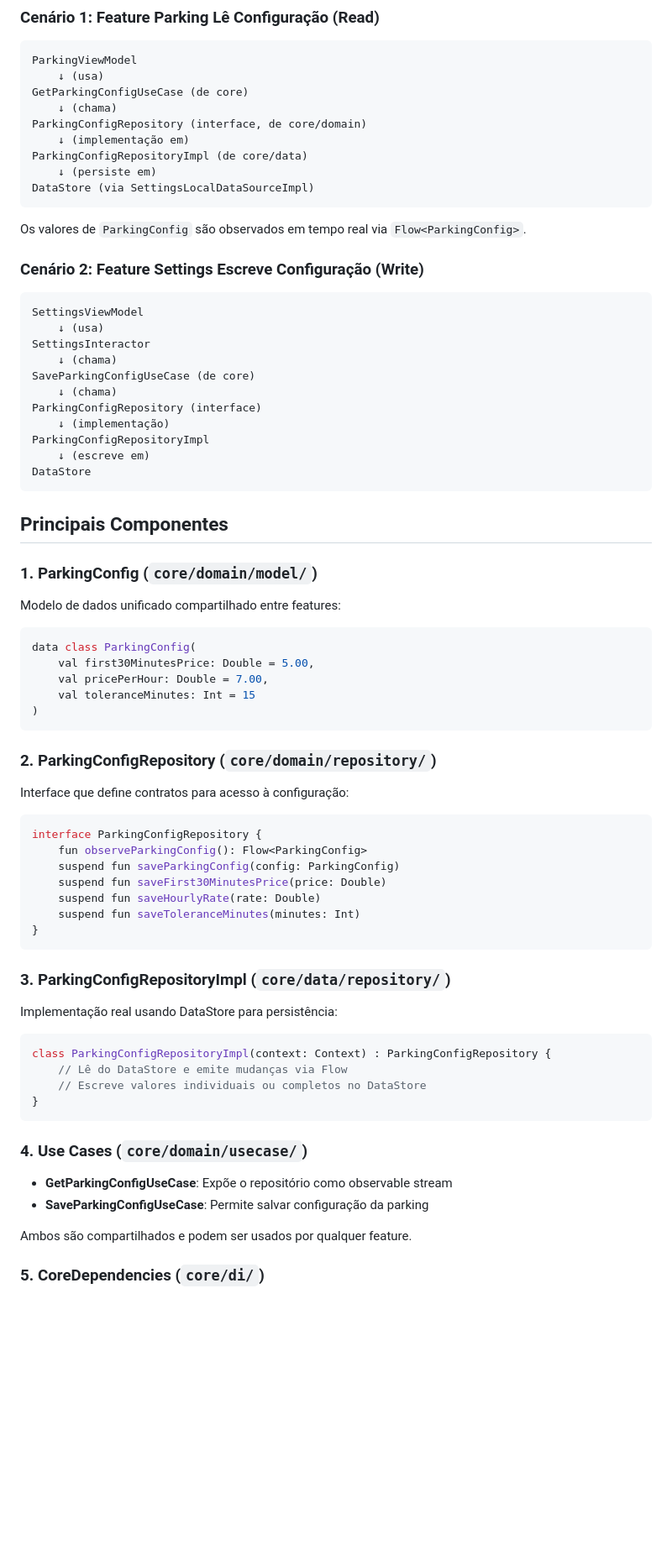
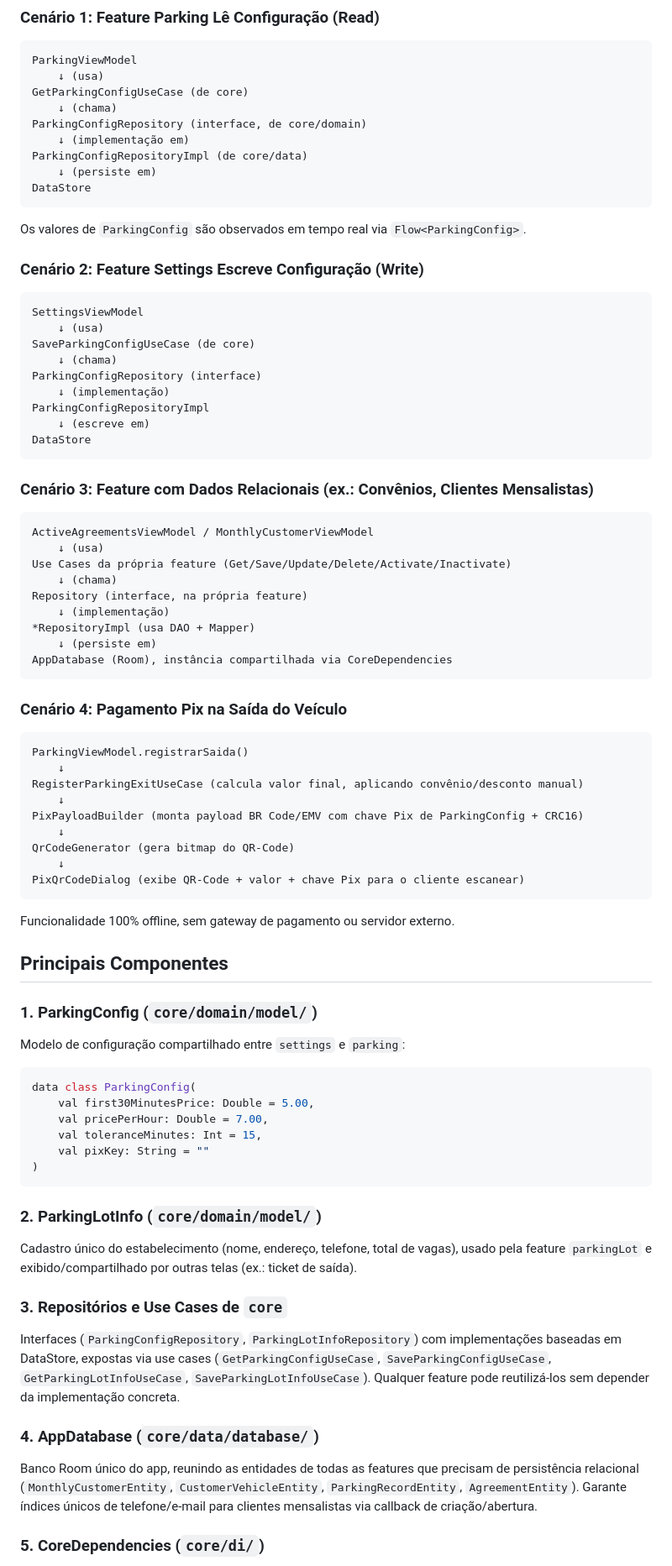
Before and after one commit to maikelsouza/park-control, a Markdown page: REFACTORING_ARCHITECTURE.md, the part around one of its changes. Shown at 84% size. GitHub-like rendering; blank space fills up the shorter version.

````diff
--- a/REFACTORING_ARCHITECTURE.md
+++ b/REFACTORING_ARCHITECTURE.md
@@ -64,7 +84,7 @@ ParkingConfigRepository (interface, de core/domain)
     ↓ (implementação em)
 ParkingConfigRepositoryImpl (de core/data)
     ↓ (persiste em)
-DataStore (via SettingsLocalDataSourceImpl)
+DataStore
 ```
 
 Os valores de `ParkingConfig` são observados em tempo real via `Flow<ParkingConfig>`.
@@ -74,8 +94,6 @@ Os valores de `ParkingConfig` são observados em tempo real via `Flow<ParkingCon
 ```
 SettingsViewModel
     ↓ (usa)
-SettingsInteractor
-    ↓ (chama)
 SaveParkingConfigUseCase (de core)
     ↓ (chama)
 ParkingConfigRepository (interface)
@@ -85,47 +103,63 @@ ParkingConfigRepositoryImpl
 DataStore
 ```
 
+### Cenário 3: Feature com Dados Relacionais (ex.: Convênios, Clientes Mensalistas)
+
+```
+ActiveAgreementsViewModel / MonthlyCustomerViewModel
+    ↓ (usa)
+Use Cases da própria feature (Get/Save/Update/Delete/Activate/Inactivate)
+    ↓ (chama)
+Repository (interface, na própria feature)
+    ↓ (implementação)
+*RepositoryImpl (usa DAO + Mapper)
+    ↓ (persiste em)
+AppDatabase (Room), instância compartilhada via CoreDependencies
+```
+
+### Cenário 4: Pagamento Pix na Saída do Veículo
+
+```
+ParkingViewModel.registrarSaida()
+    ↓
+RegisterParkingExitUseCase (calcula valor final, aplicando convênio/desconto manual)
+    ↓
+PixPayloadBuilder (monta payload BR Code/EMV com chave Pix de ParkingConfig + CRC16)
+    ↓
+QrCodeGenerator (gera bitmap do QR-Code)
+    ↓
+PixQrCodeDialog (exibe QR-Code + valor + chave Pix para o cliente escanear)
+```
+
+Funcionalidade 100% offline, sem gateway de pagamento ou servidor externo.
+
 ## Principais Componentes
 
 ### 1. **ParkingConfig** (`core/domain/model/`)
-Modelo de dados unificado compartilhado entre features:
+Modelo de configuração compartilhado entre `settings` e `parking`:
 
 ```kotlin
 data class ParkingConfig(
     val first30MinutesPrice: Double = 5.00,
     val pricePerHour: Double = 7.00,
-    val toleranceMinutes: Int = 15
+    val toleranceMinutes: Int = 15,
+    val pixKey: String = ""
 )
 ```
 
-### 2. **ParkingConfigRepository** (`core/domain/repository/`)
-Interface que define contratos para acesso à configuração:
+### 2. **ParkingLotInfo** (`core/domain/model/`)
+Cadastro único do estabelecimento (nome, endereço, telefone, total de vagas), usado pela feature
+`parkingLot` e exibido/compartilhado por outras telas (ex.: ticket de saída).
 
-```kotlin
-interface ParkingConfigRepository {
-    fun observeParkingConfig(): Flow<ParkingConfig>
-    suspend fun saveParkingConfig(config: ParkingConfig)
-    suspend fun saveFirst30MinutesPrice(price: Double)
-    suspend fun saveHourlyRate(rate: Double)
-    suspend fun saveToleranceMinutes(minutes: Int)
-}
-```
+### 3. **Repositórios e Use Cases de `core`**
+Interfaces (`ParkingConfigRepository`, `ParkingLotInfoRepository`) com implementações baseadas em
+DataStore, expostas via use cases (`GetParkingConfigUseCase`, `SaveParkingConfigUseCase`,
+`GetParkingLotInfoUseCase`, `SaveParkingLotInfoUseCase`). Qualquer feature pode reutilizá-los sem
+depender da implementação concreta.
 
-### 3. **ParkingConfigRepositoryImpl** (`core/data/repository/`)
-Implementação real usando DataStore para persistência:
-
-```kotlin
-class ParkingConfigRepositoryImpl(context: Context) : ParkingConfigRepository {
-    // Lê do DataStore e emite mudanças via Flow
-    // Escreve valores individuais ou completos no DataStore
-}
-```
-
-### 4. **Use Cases** (`core/domain/usecase/`)
-
-- **GetParkingConfigUseCase**: Expõe o repositório como observable stream
-- **SaveParkingConfigUseCase**: Permite salvar configuração da parking
-
-Ambos são compartilhados e podem ser usados por qualquer feature.
+### 4. **AppDatabase** (`core/data/database/`)
+Banco Room único do app, reunindo as entidades de todas as features que precisam de persistência
+relacional (`MonthlyCustomerEntity`, `CustomerVehicleEntity`, `ParkingRecordEntity`, `AgreementEntity`).
+Garante índices únicos de telefone/e-mail para clientes mensalistas via callback de criação/abertura.
 
 ### 5. **CoreDependencies** (`core/di/`)
````
Also changed, not shown: other parts of REFACTORING_ARCHITECTURE.md (+115 -72 lines).
